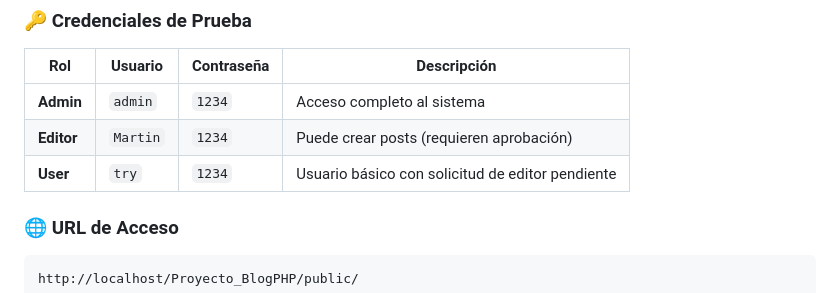
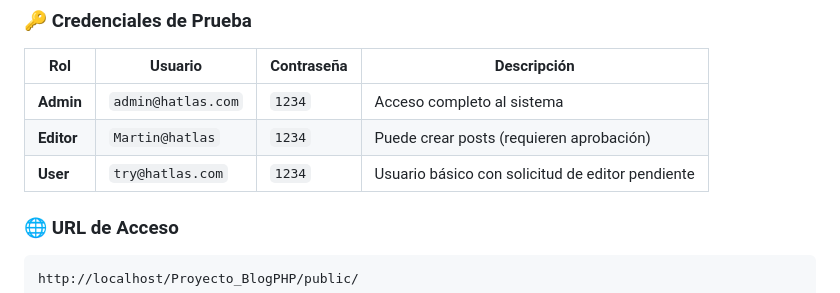
Before and after one commit to DavidLazaro08/Proyecto_BlogPHP, a Markdown page: README.md, the part around the change. Rendered like a GitHub page.

Commit message:
Update credenciales en README.md

```diff
--- a/README.md
+++ b/README.md
@@ -28,9 +28,9 @@
 
 | Rol | Usuario | Contraseña | Descripción |
 |-----|---------|------------|-------------|
-| **Admin** | `admin` | `1234` | Acceso completo al sistema |
-| **Editor** | `Martin` | `1234` | Puede crear posts (requieren aprobación) |
-| **User** | `try` | `1234` | Usuario básico con solicitud de editor pendiente |
+| **Admin** | `admin@hatlas.com` | `1234` | Acceso completo al sistema |
+| **Editor** | `Martin@hatlas` | `1234` | Puede crear posts (requieren aprobación) |
+| **User** | `try@hatlas.com` | `1234` | Usuario básico con solicitud de editor pendiente |
 
 ### 🌐 URL de Acceso
 
```
